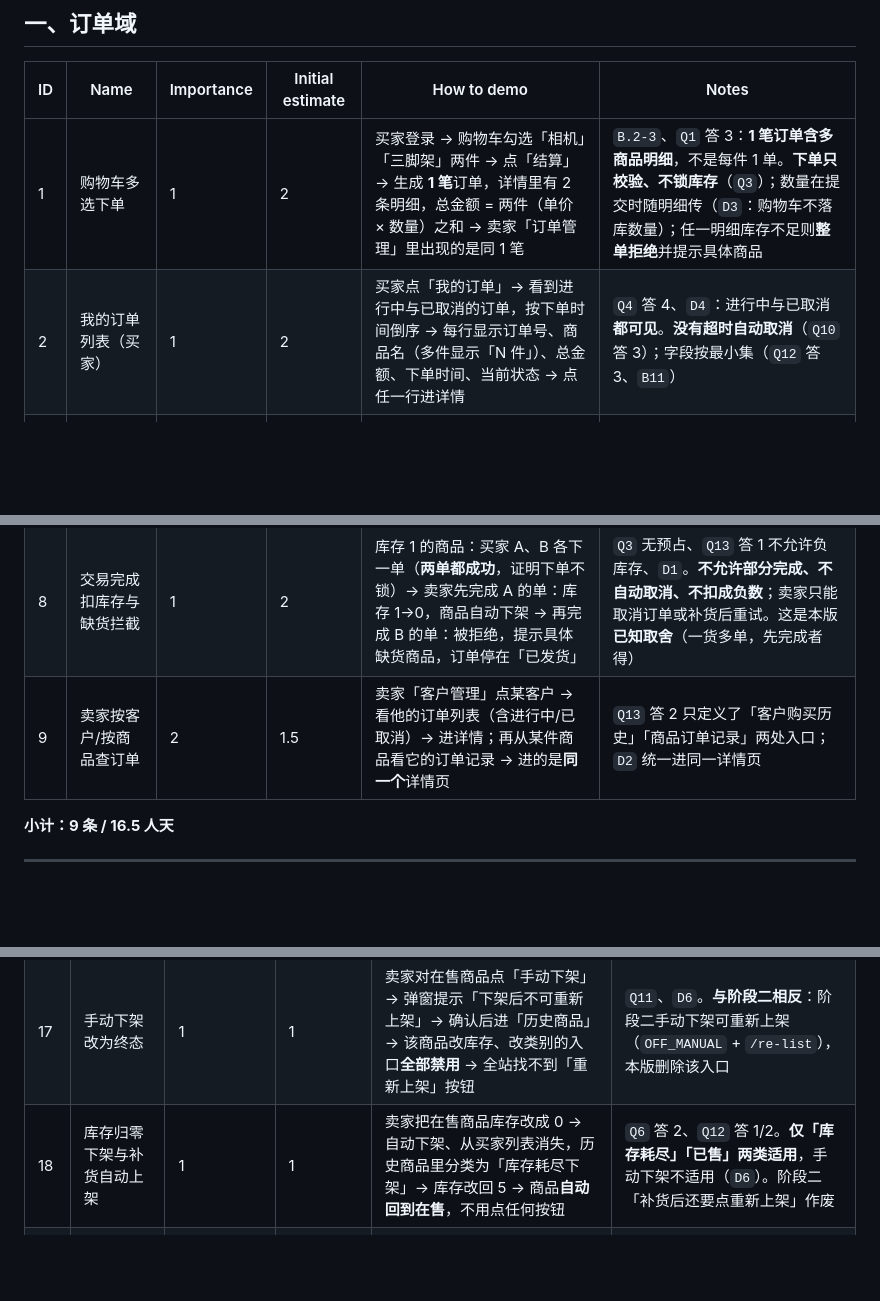
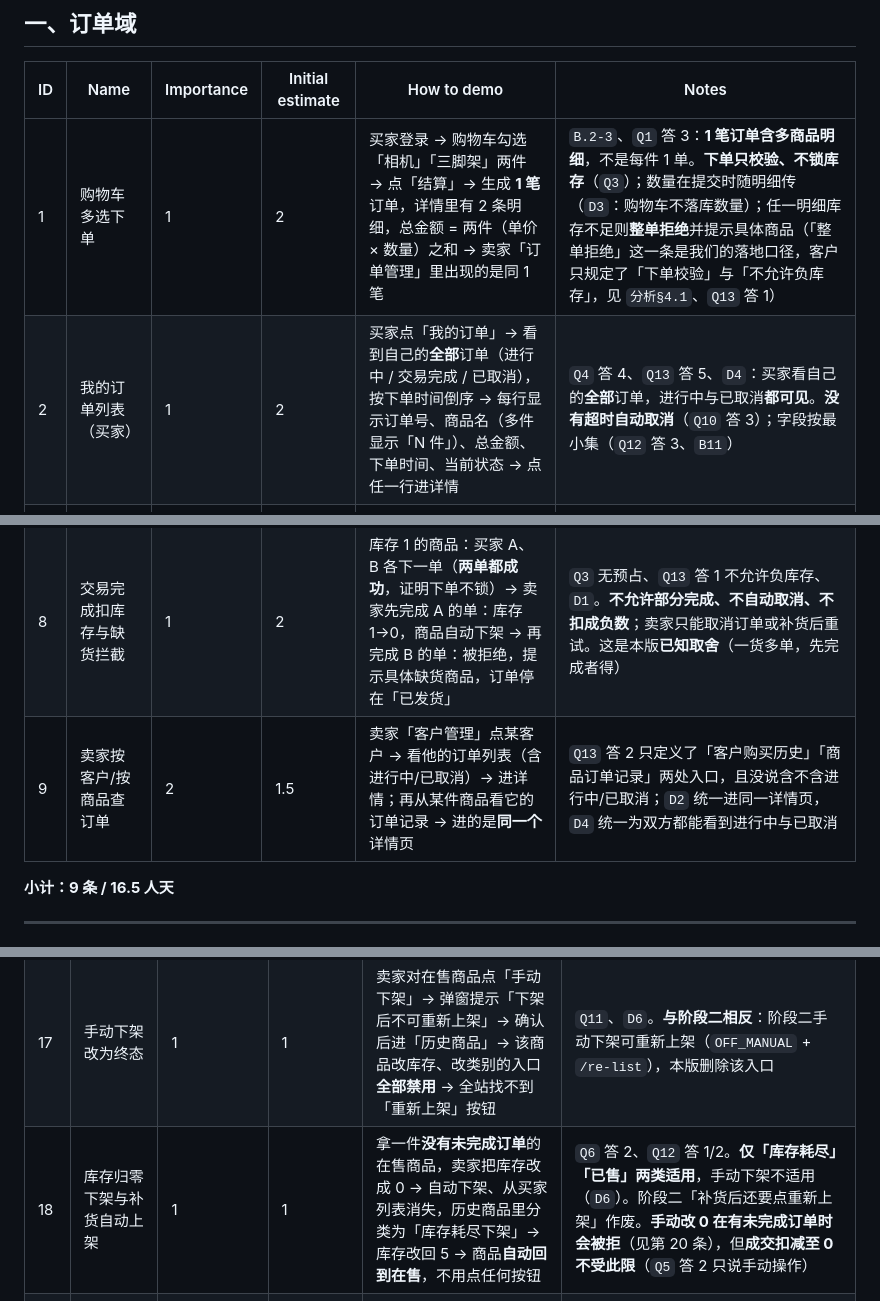
Before and after one commit to gvnkzlx5997u/simple-shop, a Markdown page: simple-shop-doc/阶段三/产品Backlog.md, 3 parts joined by grey strips. GitHub-like rendering; blank space fills up the shorter version.

```diff
--- a/simple-shop-doc/阶段三/产品Backlog.md
+++ b/simple-shop-doc/阶段三/产品Backlog.md
@@ -45,15 +45,15 @@
 
 | ID | Name | Importance | Initial estimate | How to demo | Notes |
 | --- | --- | --- | --- | --- | --- |
-| 1 | 购物车多选下单 | 1 | 2 | 买家登录 → 购物车勾选「相机」「三脚架」两件 → 点「结算」→ 生成 **1 笔**订单，详情里有 2 条明细，总金额 = 两件（单价 × 数量）之和 → 卖家「订单管理」里出现的是同 1 笔 | `B.2-3`、`Q1` 答 3：**1 笔订单含多商品明细**，不是每件 1 单。**下单只校验、不锁库存**（`Q3`）；数量在提交时随明细传（`D3`：购物车不落库数量）；任一明细库存不足则**整单拒绝**并提示具体商品 |
-| 2 | 我的订单列表（买家） | 1 | 2 | 买家点「我的订单」→ 看到进行中与已取消的订单，按下单时间倒序 → 每行显示订单号、商品名（多件显示「N 件」）、总金额、下单时间、当前状态 → 点任一行进详情 | `Q4` 答 4、`D4`：进行中与已取消**都可见**。**没有超时自动取消**（`Q10` 答 3）；字段按最小集（`Q12` 答 3、`B11`） |
+| 1 | 购物车多选下单 | 1 | 2 | 买家登录 → 购物车勾选「相机」「三脚架」两件 → 点「结算」→ 生成 **1 笔**订单，详情里有 2 条明细，总金额 = 两件（单价 × 数量）之和 → 卖家「订单管理」里出现的是同 1 笔 | `B.2-3`、`Q1` 答 3：**1 笔订单含多商品明细**，不是每件 1 单。**下单只校验、不锁库存**（`Q3`）；数量在提交时随明细传（`D3`：购物车不落库数量）；任一明细库存不足则**整单拒绝**并提示具体商品（「整单拒绝」这一条是我们的落地口径，客户只规定了「下单校验」与「不允许负库存」，见 `分析§4.1`、`Q13` 答 1） |
+| 2 | 我的订单列表（买家） | 1 | 2 | 买家点「我的订单」→ 看到自己的**全部**订单（进行中 / 交易完成 / 已取消），按下单时间倒序 → 每行显示订单号、商品名（多件显示「N 件」）、总金额、下单时间、当前状态 → 点任一行进详情 | `Q4` 答 4、`Q13` 答 5、`D4`：买家看自己的**全部**订单，进行中与已取消**都可见**。**没有超时自动取消**（`Q10` 答 3）；字段按最小集（`Q12` 答 3、`B11`） |
 | 3 | 买家取消订单（发货前） | 1 | 1 | 买家打开一笔「待确认」订单 → 点「取消订单」并二次确认 → 状态立刻变「已取消」→ 换一笔「已发货」的订单，取消按钮不可用 | `B.1-2`、`Q13` 答 5：点一下**立即生效**，无对方审批。**取消不影响库存**（`Q3`）——注意 `Q1` 答 4 的「取消回补库存」已被 `Q3` 否定。取消后商品不自动回购物车/收藏 |
 | 4 | 订单详情页（买卖双方共用） | 1 | 2.5 | 分别用买家、卖家账号打开同一笔订单 → 是同一页面：订单号、商品清单（名称/单价/数量）、总金额、下单时间、状态 → 买家侧只有「取消」（仅发货前可用），卖家侧有「推进状态 / 取消订单」 | `D2`：三个入口共用同一详情页，操作集中在此。**订单不记地址**（`Q12` 答 3），用户名/电话从账号读；商品已下架也能在订单里看 |
 | 5 | 卖家订单管理页 | 1 | 2 | 卖家点「订单管理」→ 按状态 tab（待确认 / 已确认 / 备货完成 / 已发货 / 交易完成 / 已取消）切换 → 每个 tab 出对应订单 → 点任一行进详情 | `D2`：客户未定义全局订单页（`Q13` 答 2），本页是**团队补充**。**已取消的订单也在列表里**（`D4`） |
 | 6 | 卖家推进订单状态 | 1 | 2.5 | 卖家打开「待确认」订单 → 依次点「确认订单」「备货完成」「开始发货」「交易完成」→ 状态逐步变化，完成后按钮全部置灰 → 试着跳级或回退：界面上根本没有这种按钮 | `B.1-1`、`Q1` 答 5：全部由卖家手动推进，**按序、不可跳过、不可回退、无超时**。`PREPARED`（备货完成）**不代表库存充足**（`D1`、`Q5` 答 1） |
 | 7 | 卖家取消订单（完成前） | 1 | 1 | 卖家打开一笔「已发货」的订单 →「取消订单」仍可用 → 二次确认后变「已取消」→ 换成「交易完成」的订单，取消按钮不可用 | `B.1-3`、`Q1` 答 2：发货后商家**仍可**取消。**无退款、无召回**（系统无在线支付）；取消不动库存（`Q3`） |
 | 8 | 交易完成扣库存与缺货拦截 | 1 | 2 | 库存 1 的商品：买家 A、B 各下一单（**两单都成功**，证明下单不锁）→ 卖家先完成 A 的单：库存 1→0，商品自动下架 → 再完成 B 的单：被拒绝，提示具体缺货商品，订单停在「已发货」 | `Q3` 无预占、`Q13` 答 1 不允许负库存、`D1`。**不允许部分完成、不自动取消、不扣成负数**；卖家只能取消订单或补货后重试。这是本版**已知取舍**（一货多单，先完成者得） |
-| 9 | 卖家按客户/按商品查订单 | 2 | 1.5 | 卖家「客户管理」点某客户 → 看他的订单列表（含进行中/已取消）→ 进详情；再从某件商品看它的订单记录 → 进的是**同一个**详情页 | `Q13` 答 2 只定义了「客户购买历史」「商品订单记录」两处入口；`D2` 统一进同一详情页 |
+| 9 | 卖家按客户/按商品查订单 | 2 | 1.5 | 卖家「客户管理」点某客户 → 看他的订单列表（含进行中/已取消）→ 进详情；再从某件商品看它的订单记录 → 进的是**同一个**详情页 | `Q13` 答 2 只定义了「客户购买历史」「商品订单记录」两处入口，且没说含不含进行中/已取消；`D2` 统一进同一详情页，`D4` 统一为双方都能看到进行中与已取消 |
 
 **小计：9 条 / 16.5 人天**
 
@@ -89,7 +89,7 @@
 | --- | --- | --- | --- | --- | --- |
 | 16 | 商品两态化（废除冻结） | 1 | 1.5 | 卖家商品列表的状态筛选只剩「在售 / 已下架」→ 买家对一件在售商品下单后，商品**仍在售**、仍在买家列表，还能继续被别人下单 | `Q2` 答 1：挑战 A 的「已冻结（交易中）」随意向机制一并废除。这是 B 对 A 的**覆盖点**，评审时要能说清 |
 | 17 | 手动下架改为终态 | 1 | 1 | 卖家对在售商品点「手动下架」→ 弹窗提示「下架后不可重新上架」→ 确认后进「历史商品」→ 该商品改库存、改类别的入口**全部禁用** → 全站找不到「重新上架」按钮 | `Q11`、`D6`。**与阶段二相反**：阶段二手动下架可重新上架（`OFF_MANUAL` + `/re-list`），本版删除该入口 |
-| 18 | 库存归零下架与补货自动上架 | 1 | 1 | 卖家把在售商品库存改成 0 → 自动下架、从买家列表消失，历史商品里分类为「库存耗尽下架」→ 库存改回 5 → 商品**自动回到在售**，不用点任何按钮 | `Q6` 答 2、`Q12` 答 1/2。**仅「库存耗尽」「已售」两类适用**，手动下架不适用（`D6`）。阶段二「补货后还要点重新上架」作废 |
+| 18 | 库存归零下架与补货自动上架 | 1 | 1 | 拿一件**没有未完成订单**的在售商品，卖家把库存改成 0 → 自动下架、从买家列表消失，历史商品里分类为「库存耗尽下架」→ 库存改回 5 → 商品**自动回到在售**，不用点任何按钮 | `Q6` 答 2、`Q12` 答 1/2。**仅「库存耗尽」「已售」两类适用**，手动下架不适用（`D6`）。阶段二「补货后还要点重新上架」作废。**手动改 0 在有未完成订单时会被拒**（见第 20 条），但**成交扣减至 0 不受此限**（`Q5` 答 2 只说手动操作） |
 | 19 | 历史商品页（区分三类来源） | 2 | 1.5 | 卖家打开「历史商品」→ 看到三件已下架商品，分别标注「已售」「库存耗尽下架」「手动下架」→ 可按来源筛选 → 补货后那件从本页消失、回到在售 | `Q9` 答 1、`Q13` 答 4：**统一一页**展示三类，手动下架无独立页面。实现上是单表 + 下架原因，**不再搬历史表**（`分析§2.3`） |
 | 20 | 非终态订单时禁止下架/清库存 | 2 | 1 | 某商品有一笔「待确认」订单 → 卖家点「手动下架」被拒绝，提示先处理订单 → 把库存改成 0 同样被拒绝 → 取消该订单后，两个操作都能成功 | `Q5` 答 2：客户说「按最保守做法是合理的」。**只拦手动下架与改库存为 0**；改成其他正数不拦（`Q13` 答 6） |
 
```
Also changed, not shown: other parts of simple-shop-doc/阶段三/产品Backlog.md (+3 -3 lines).
